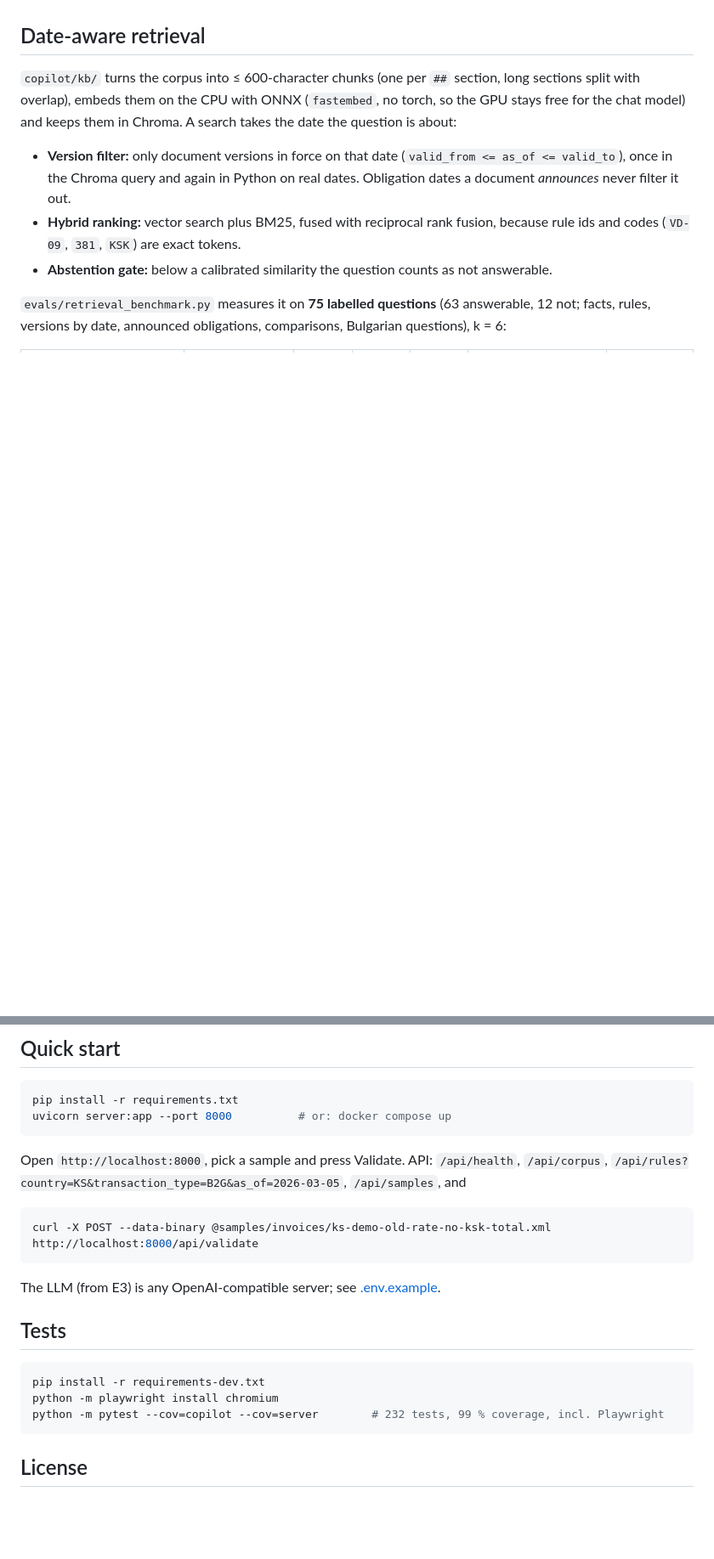
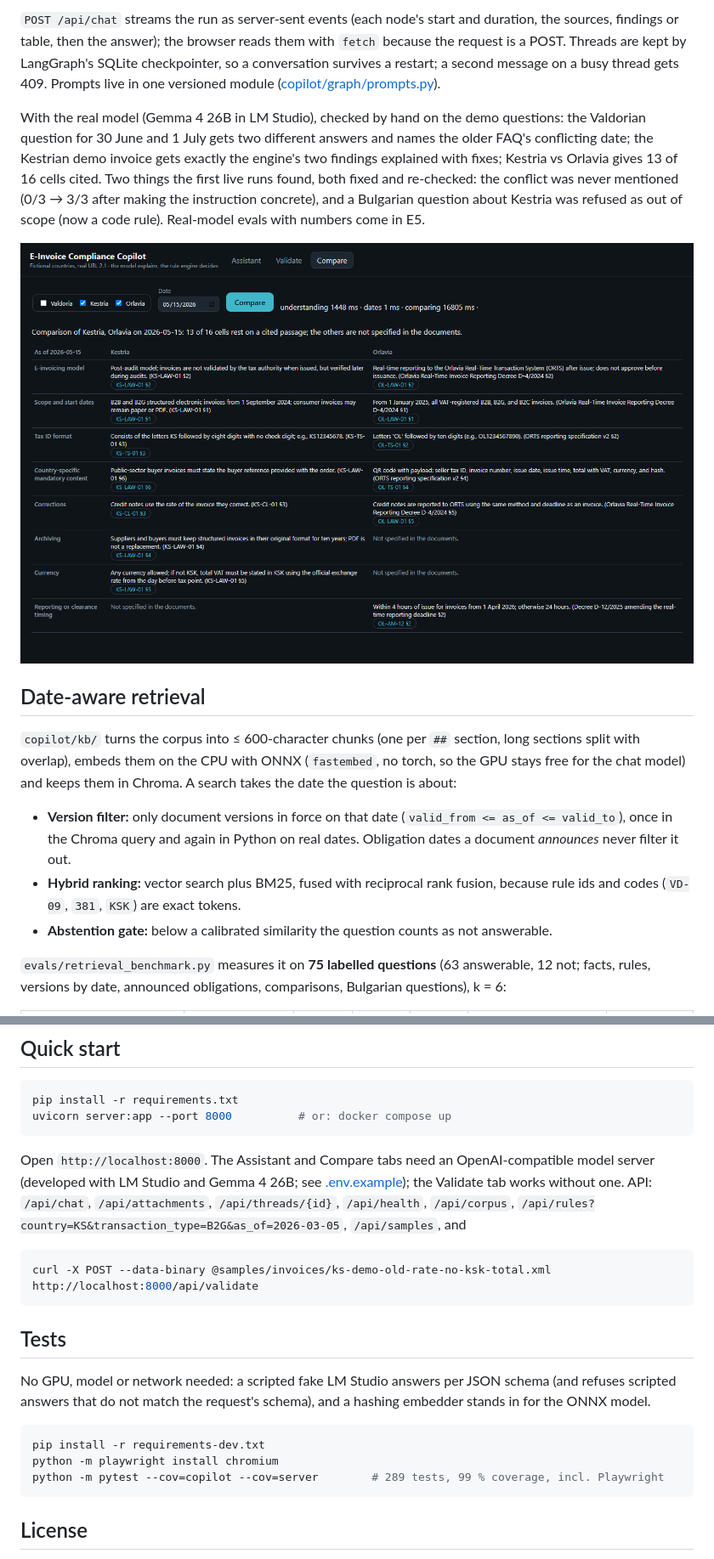
Before and after one commit to dianj/einvoice-copilot, a Markdown page: README.md, 2 parts joined by grey strips. Shown at 85% size. Drawn GitHub-style; pictures changed too: docs/screenshots/03-compare.png (added); blank space fills up the shorter version.

````diff
--- a/README.md
+++ b/README.md
@@ -63,3 +95,17 @@ rule both fails in one sample and passes in another, and that the committed file
+`POST /api/chat` streams the run as server-sent events (each node's start and duration, the sources, findings or
+table, then the answer); the browser reads them with `fetch` because the request is a POST. Threads are kept by
+LangGraph's SQLite checkpointer, so a conversation survives a restart; a second message on a busy thread gets 409.
+Prompts live in one versioned module ([copilot/graph/prompts.py](copilot/graph/prompts.py)).
+
+With the real model (Gemma 4 26B in LM Studio), checked by hand on the demo questions: the Valdorian question for
+30 June and 1 July gets two different answers and names the older FAQ's conflicting date; the Kestrian demo invoice
+gets exactly the engine's two findings explained with fixes; Kestria vs Orlavia gives 13 of 16 cells cited.
+Two things the first live runs found, both fixed and re-checked: the conflict was never mentioned (0/3 → 3/3 after
+making the instruction concrete), and a Bulgarian question about Kestria was refused as out of scope (now a code
+rule). Real-model evals with numbers come in E5.
+
+![Compare: Kestria vs Orlavia, every cell cited or "not specified"](docs/screenshots/03-compare.png)
+
 ## Date-aware retrieval
 
 `copilot/kb/` turns the corpus into ≤ 600-character chunks (one per `##` section, long sections split with overlap),
@@ -101,21 +147,24 @@ pip install -r requirements.txt
 uvicorn server:app --port 8000          # or: docker compose up
 ```
 
-Open `http://localhost:8000`, pick a sample and press Validate. API: `/api/health`, `/api/corpus`,
+Open `http://localhost:8000`. The Assistant and Compare tabs need an OpenAI-compatible model server (developed with
+LM Studio and Gemma 4 26B; see [.env.example](.env.example)); the Validate tab works without one. API: `/api/chat`,
+`/api/attachments`, `/api/threads/{id}`, `/api/health`, `/api/corpus`,
 `/api/rules?country=KS&transaction_type=B2G&as_of=2026-03-05`, `/api/samples`, and
 
 ```bash
 curl -X POST --data-binary @samples/invoices/ks-demo-old-rate-no-ksk-total.xml http://localhost:8000/api/validate
 ```
 
-The LLM (from E3) is any OpenAI-compatible server; see [.env.example](.env.example).
+## Tests
 
-## Tests
+No GPU, model or network needed: a scripted fake LM Studio answers per JSON schema (and refuses scripted answers
+that do not match the request's schema), and a hashing embedder stands in for the ONNX model.
 
 ```bash
 pip install -r requirements-dev.txt
 python -m playwright install chromium
-python -m pytest --cov=copilot --cov=server        # 232 tests, 99 % coverage, incl. Playwright
+python -m pytest --cov=copilot --cov=server        # 289 tests, 99 % coverage, incl. Playwright
 ```
 
 ## License
````
Also changed, not shown: other parts of README.md (+34 -2 lines), docs/screenshots/02-assistant.png (added), 2 other files.
